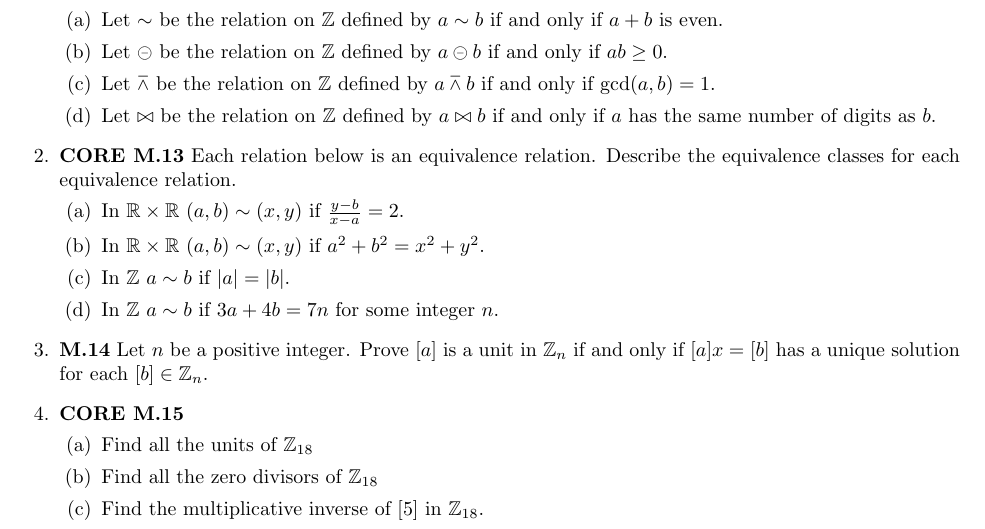
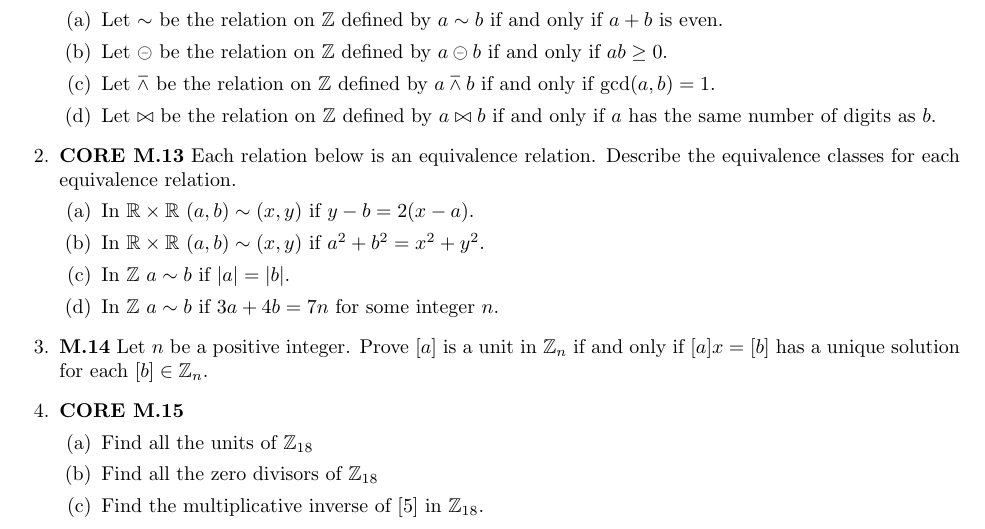
Before and after one commit to sergeballif/NSC-Math-453, a LaTeX problem sheet (homework/Math453HW5.tex): part of the page, cut so that both start at the same text. Compiled offline with pdfLaTeX.

Commit message:
Update Math453HW5.tex

```diff
--- a/homework/Math453HW5.tex
+++ b/homework/Math453HW5.tex
@@ -41,7 +41,7 @@ Let $\bowtie$ be the relation on $\mathbb{Z}$ defined by $a \bowtie b$ if and on
 Each relation below is an equivalence relation. Describe the equivalence classes for each equivalence relation.
 \begin{parts}
 \part
-In $\mathbb{R}\times \mathbb{R}$ $(a,b)\sim(x,y)$ if $\frac{y-b}{x-a}=2$.
+In $\mathbb{R}\times \mathbb{R}$ $(a,b)\sim(x,y)$ if $y-b=2(x-a)$.
 \part
 In $\mathbb{R}\times \mathbb{R}$ $(a,b)\sim(x,y)$ if $a^2+b^2=x^2+y^2$.
 \part
```
